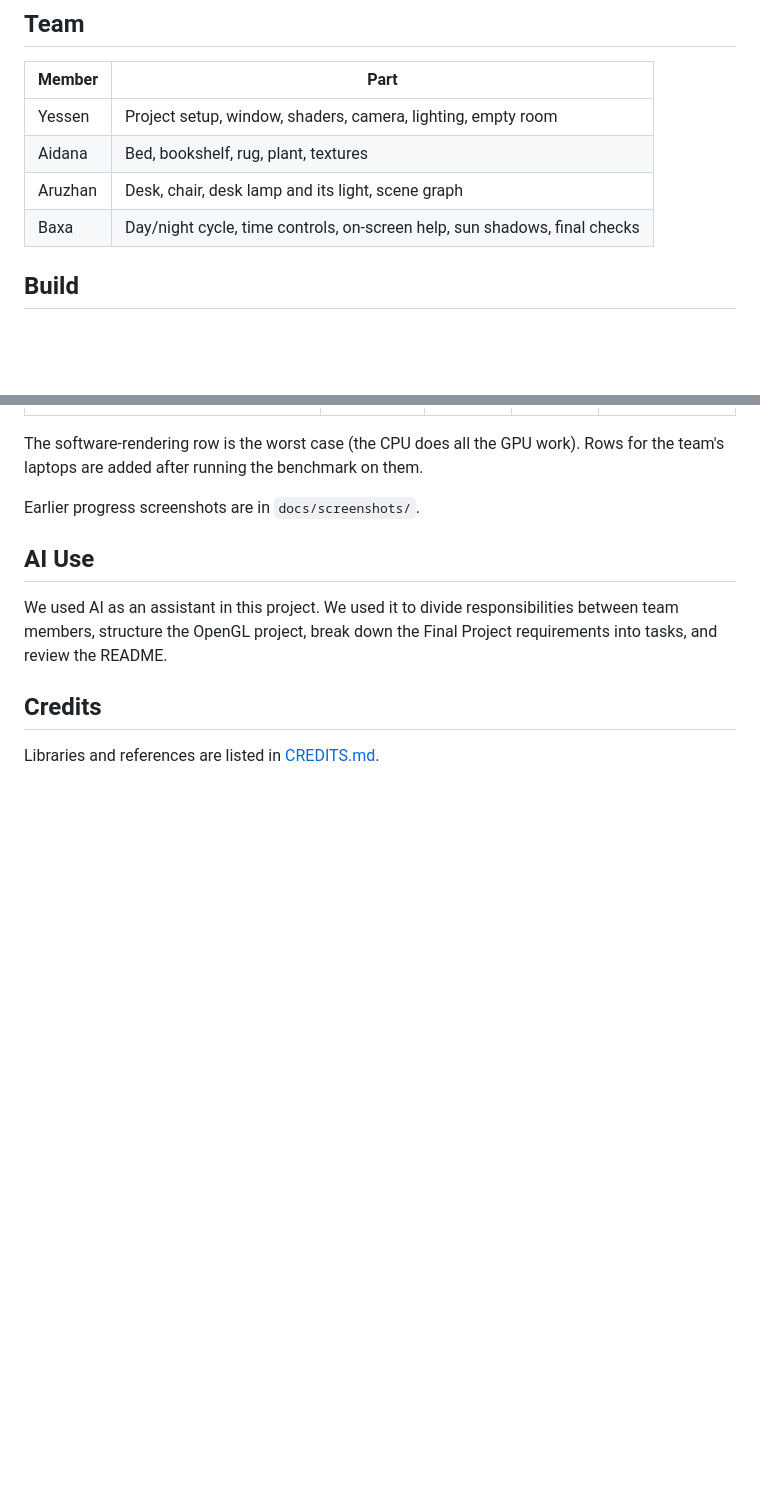
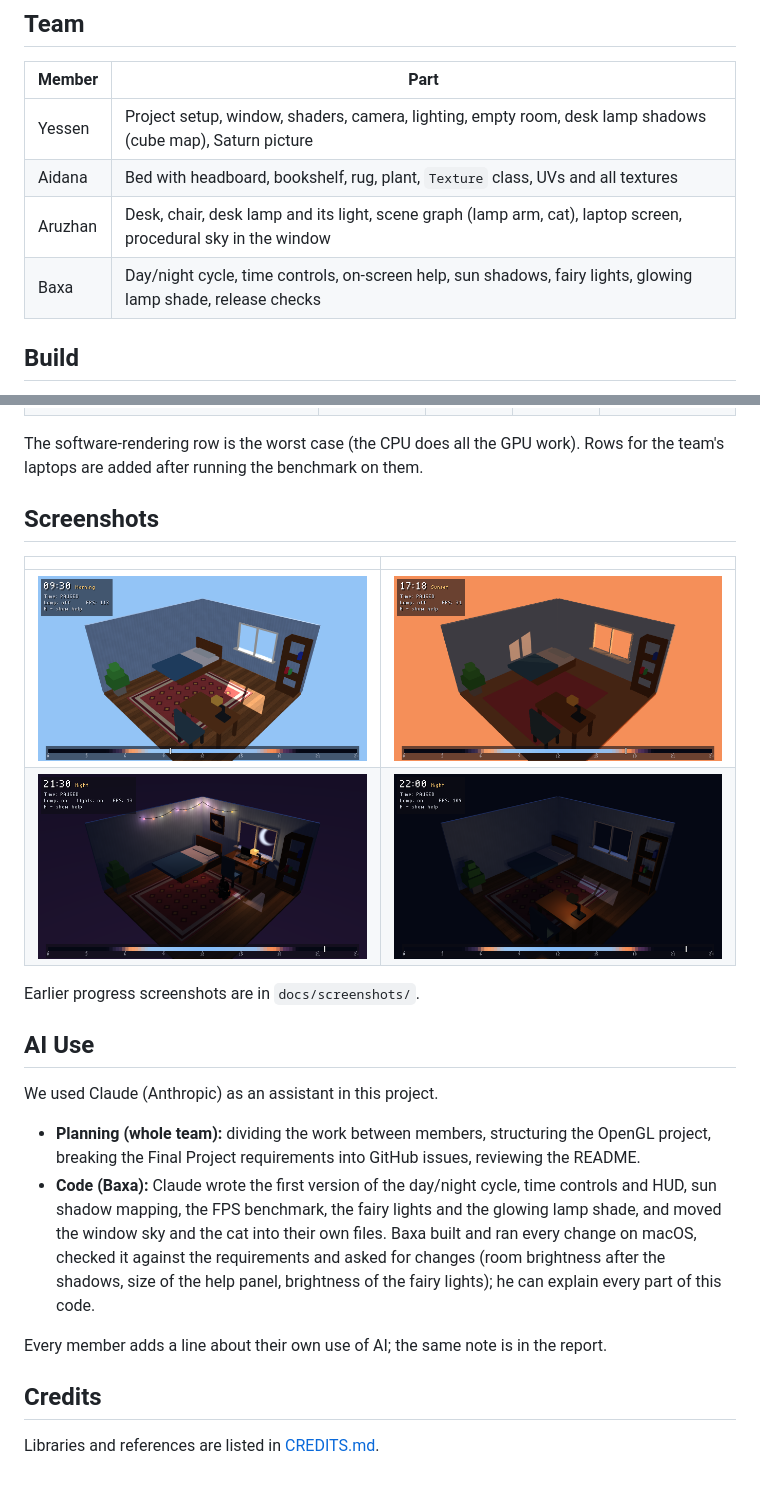
Before and after one commit to Yessenchik/cozy-room, a Markdown page: README.md, 2 parts joined by grey strips. Rendered like a GitHub page; pictures changed too: docs/screenshots/18-fairy-lights-and-glowing-lamp.png (added); blank space fills up the shorter version.

```diff
--- a/README.md
+++ b/README.md
@@ -12,10 +12,10 @@ Final project for Computer Graphics Fundamentals, Astana IT University
 
 | Member  | Part |
 |---------|------|
-| Yessen  | Project setup, window, shaders, camera, lighting, empty room |
-| Aidana  | Bed, bookshelf, rug, plant, textures |
-| Aruzhan | Desk, chair, desk lamp and its light, scene graph |
-| Baxa    | Day/night cycle, time controls, on-screen help, sun shadows, final checks |
+| Yessen  | Project setup, window, shaders, camera, lighting, empty room, desk lamp shadows (cube map), Saturn picture |
+| Aidana  | Bed with headboard, bookshelf, rug, plant, `Texture` class, UVs and all textures |
+| Aruzhan | Desk, chair, desk lamp and its light, scene graph (lamp arm, cat), laptop screen, procedural sky in the window |
+| Baxa    | Day/night cycle, time controls, on-screen help, sun shadows, fairy lights, glowing lamp shade, release checks |
 
 ## Build
 
@@ -150,12 +206,28 @@ table row to the console.
 The software-rendering row is the worst case (the CPU does all the GPU work).
 Rows for the team's laptops are added after running the benchmark on them.
 
+## Screenshots
+
+| | |
+|---|---|
+| ![Textured room](docs/screenshots/15-textured-room.png) | ![Sunset](docs/screenshots/12-sunset-warm-light.png) |
+| ![Fairy lights and the glowing lamp at night](docs/screenshots/18-fairy-lights-and-glowing-lamp.png) | ![Lamp shadows at night](docs/screenshots/17-night-lamp-shadows.png) |
 
 Earlier progress screenshots are in `docs/screenshots/`.
 
 ## AI Use
 
-We used AI as an assistant in this project. We used it to divide responsibilities between team members, structure the OpenGL project, break down the Final Project requirements into tasks, and review the README.
+We used Claude (Anthropic) as an assistant in this project.
+
+- **Planning (whole team):** dividing the work between members, structuring the OpenGL project,
+  breaking the Final Project requirements into GitHub issues, reviewing the README.
+- **Code (Baxa):** Claude wrote the first version of the day/night cycle, time controls and HUD,
+  sun shadow mapping, the FPS benchmark, the fairy lights and the glowing lamp shade, and moved the
+  window sky and the cat into their own files. Baxa built and ran every change on macOS, checked it
+  against the requirements and asked for changes (room brightness after the shadows, size of the
+  help panel, brightness of the fairy lights); he can explain every part of this code.
+
+Every member adds a line about their own use of AI; the same note is in the report.
 
 ## Credits
 
```
Also changed, not shown: other parts of README.md (+60 -4 lines), CREDITS.md (+7 -6 lines).
